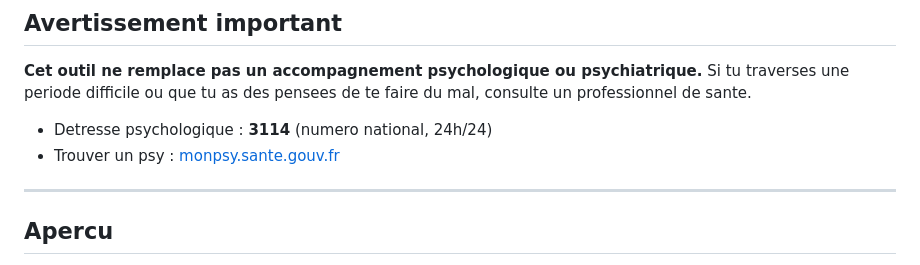
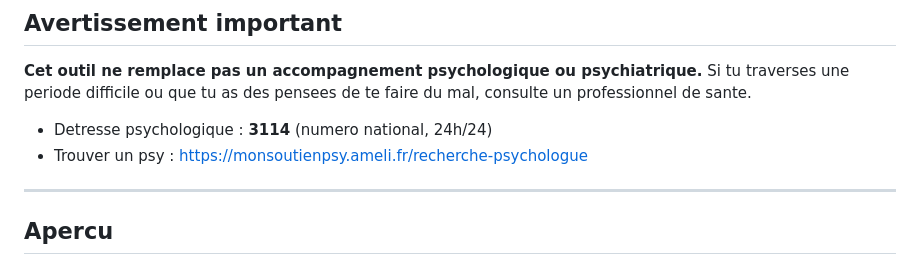
Before and after one commit to psychocaesar/Serein-TCC-ACT-, a Markdown page: README.md, the part around the change. Rendered like a GitHub page.

Commit message:
Fix link formatting for finding a psychologist

```diff
--- a/README.md
+++ b/README.md
@@ -12,7 +12,7 @@ Extension de [Serein](https://sereinapp.fr) - application de meditation open sou
 Si tu traverses une periode difficile ou que tu as des pensees de te faire du mal, consulte un professionnel de sante.
 
 - Detresse psychologique : **3114** (numero national, 24h/24)
-- Trouver un psy : [monpsy.sante.gouv.fr]([https://monsoutienpsy.ameli.fr/recherche-psychologue])
+- Trouver un psy : https://monsoutienpsy.ameli.fr/recherche-psychologue
 
 ---
 
```
